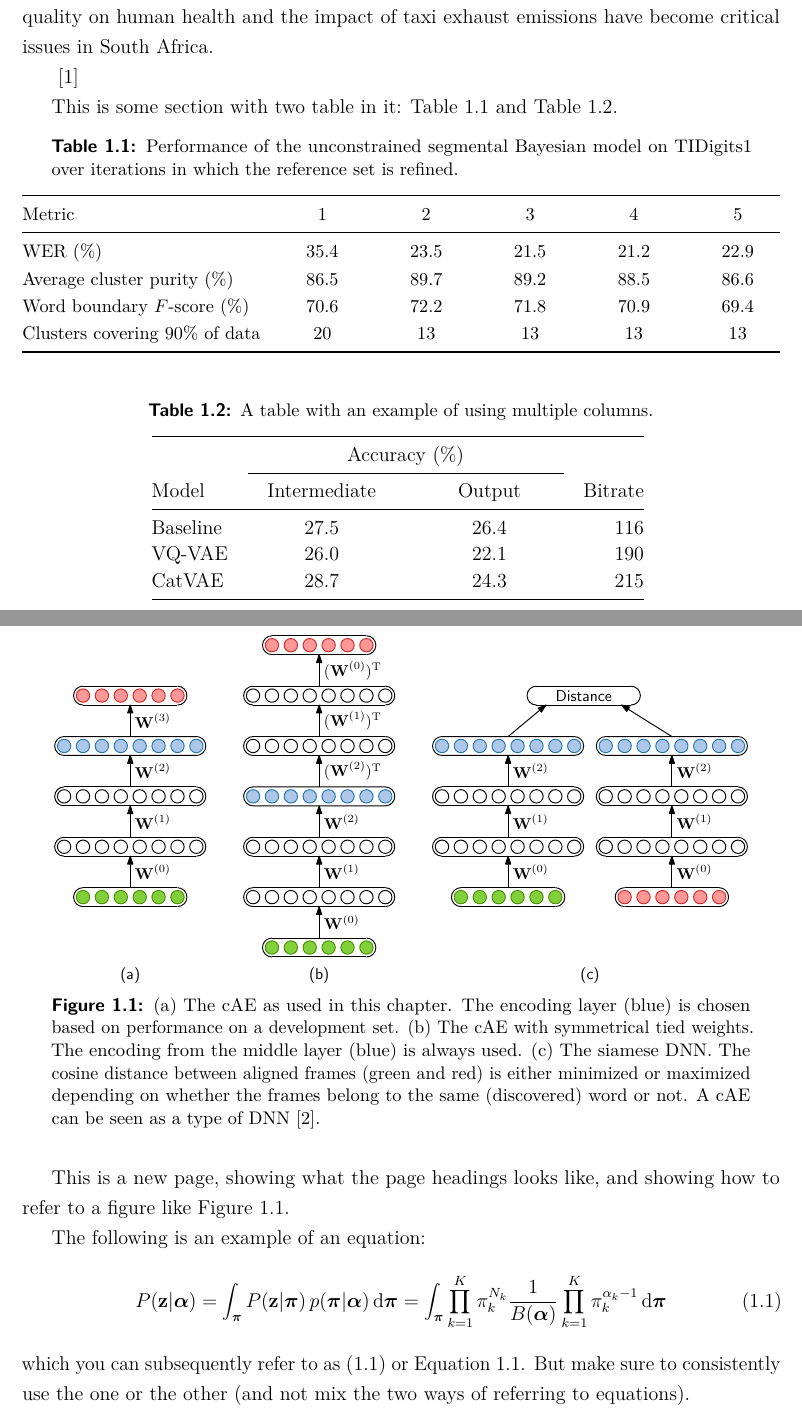
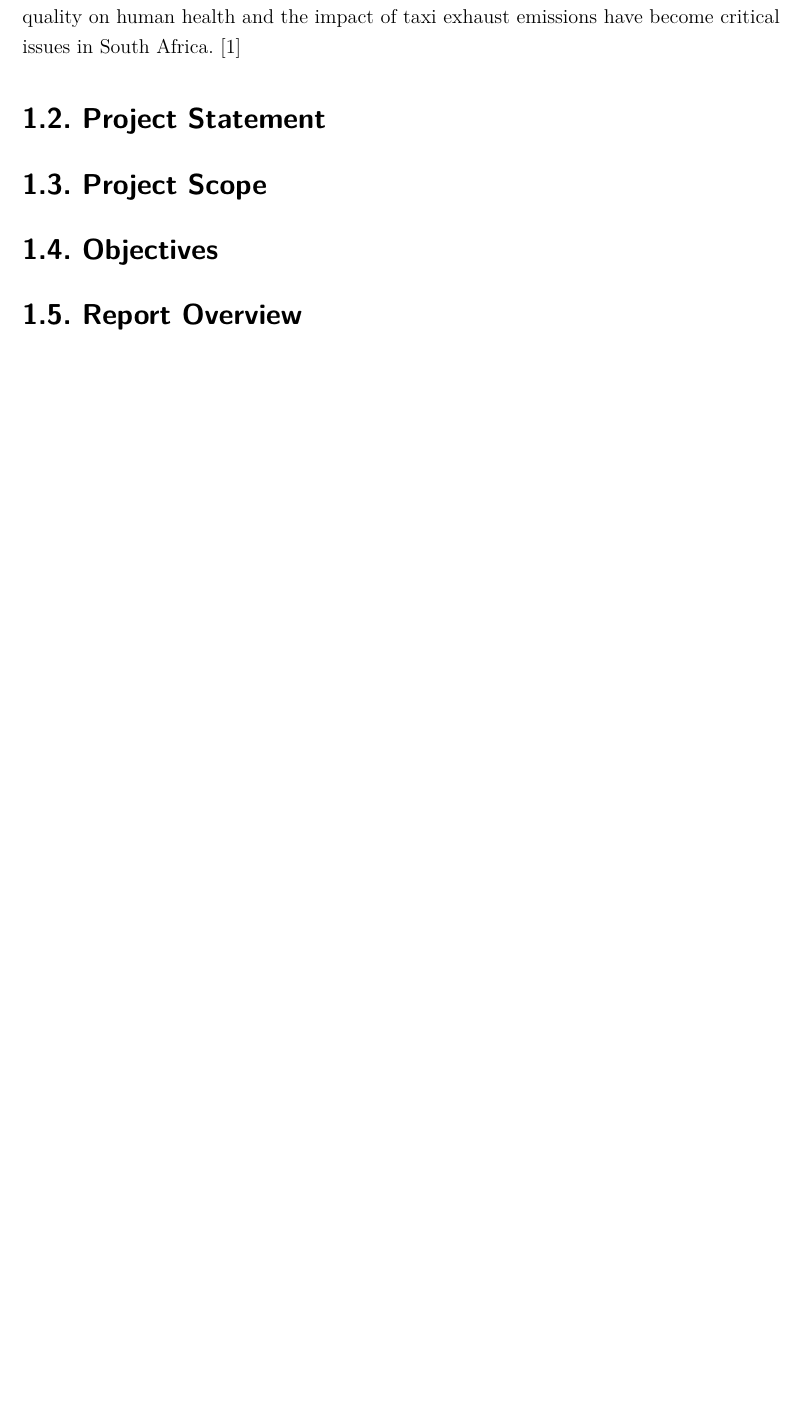
Before and after one commit to nssassassin/Skripsie, a LaTeX thesis (22823700 Thesis.tex, which reads introduction/introduction.tex): two parts of pages 10 and 11 of 15 before the commit and part of page 10 of 14 after it, the two joined at a grey line, cut so that both start at the same text, the shorter picture padded with empty space. The pictures show the PDF file 22823700 Thesis.pdf that the author committed with the source.

Commit message:
Fixed formatting, started replacing template with own values

```diff
--- a/introduction/introduction.tex
+++ b/introduction/introduction.tex
@@ -6,70 +7,87 @@
 The majority of South Africa's public sector uses taxis as a means of transport. Millions of commuters use taxis frequently and depend on them for all of their mobility needs.\\
 Instead of using expensive and inconvenient formal public transportation like buses and trains, they offer an accessible and affordable substitute.
-As a result, the effects of cab air quality on human health and the impact of taxi exhaust emissions have become critical issues in South Africa.
+As a result, the effects of cab air quality on human health and the impact of taxi exhaust emissions have become critical issues in South Africa.\cite{HACHEM2019133439}
 
-\cite{HACHEM2019133439}
+\section{Project Statement}
+\section{Project Scope}
+\section{Objectives}
+\section{Report Overview}
+%\section{}
+%\section{}
 
 
-This is some section with two table in it: Table~\ref{tbl:exemplars} and Table~\ref{tbl:abx_speaker}.
+%Chat GPT
+%the impact of taxi exhaust emissions have become critical issues in South Africa. Studies have shown that the air quality at taxi ranks and inside taxis is often poor, exposing commuters, taxi drivers, and other road users to harmful pollutants. These pollutants can have serious health implications, including respiratory diseases, cardiovascular problems, and even cancer.
 
-\begin{table}[!h]
-    \mytable
-    \caption{Performance of the unconstrained segmental Bayesian model on TIDigits1 over iterations in which the reference set is refined.}
-    \begin{tabularx}{\linewidth}{@{}lCCCCC@{}}
-        \toprule
-        Metric     & 1 & 2 & 3 & 4 & 5 \\
-        \midrule
-        WER (\%)                        & $35.4$ & $23.5$ & $21.5$ & $21.2$ & $22.9$ \\
-        Average cluster purity (\%)       & $86.5$ & $89.7$ & $89.2$ & $88.5$ & $86.6$ \\
-        Word boundary $F$-score (\%)         & $70.6$ & $72.2$ & $71.8$ & $70.9$ & $69.4$ \\
-        Clusters covering 90\% of data   & 20             & 13 & 13 & 13 & 13 \\
-        \bottomrule
-    \end{tabularx}
-    \label{tbl:exemplars}
-\end{table}
+%Furthermore, the South African government has recognized the impact of taxi emissions on air quality and has taken steps to address the issue. In 2007, the government introduced regulations that required taxi operators to convert their vehicles to run on cleaner fuels, such as liquefied petroleum gas (LPG), compressed natural gas (CNG), or diesel with lower sulfur content. However, the implementation of these regulations has been slow and often ineffective, resulting in continued poor air quality in many areas.
+
+%Therefore, there is a need for further research to assess the effectiveness of these regulations and to identify other potential solutions to improve cab air quality in South Africa. This thesis aims to address this need by investigating the air quality at taxi ranks and inside taxis in several major South African cities. The study will use air quality measurements to identify the types and levels of pollutants present in taxi emissions and assess their impact on human health. The findings will contribute to the development of evidence-based policies and strategies to reduce taxi emissions and improve air quality in South Africa, ultimately protecting the health of the country's citizens.
 
 
-\begin{table}[!h]
-    \renewcommand{\arraystretch}{1.1}
-    \centering
-    \caption{A table with an example of using multiple columns.}
-    \begin{tabularx}{0.65\linewidth}{@{}lCCr@{}}
-        \toprule
-        & \multicolumn{2}{c}{Accuracy (\%)} \\
-        \cmidrule(lr){2-3}
-        Model    & Intermediate & Output & Bitrate\\
-        \midrule
-        Baseline & 27.5         & 26.4   & 116 \\
-        VQ-VAE   & 26.0         & 22.1   & 190 \\
-        CatVAE   & 28.7         & 24.3   & 215 \\
-        \bottomrule
-    \end{tabularx}
-    \label{tbl:abx_speaker}
-\end{table}
-
-\newpage
-
-This is a new page, showing what the page headings looks like, and showing how to refer to a figure like Figure~\ref{fig:cae_siamese}.
-
-\begin{figure}[!t]
-    \centering
-%     \includegraphics[width=\linewidth]{cae_siamese}
-    \includegraphics[width=0.918\linewidth]{cae_siamese}
-    \caption[I am the short caption that appears in the list of figures, without references.]{
-    (a) The cAE as used in this chapter. The encoding layer (blue) is chosen based on performance on a development set.
-    (b) The cAE with symmetrical tied weights. The encoding from the middle layer (blue) is always used.
-    (c) The siamese DNN. The cosine distance between aligned frames (green and red) is either minimized or maximized depending on whether the frames belong to the same (discovered) word or not.
-    A cAE can be seen as a type of DNN~\cite{dahl+etal_taslp12}.
-    }
-    \label{fig:cae_siamese}
-\end{figure}
 
 
-The following is an example of an equation:
-\begin{equation}
-P(\vec{z} | \vec{\alpha}) = \int_{\vec{\pi}} P(\vec{z} | \vec{\pi}) \, p(\vec{\pi} | \vec{\alpha}) \, \textrm{d} \vec{\pi}
-= \int_{\vec{\pi}} \prod_{k = 1}^K \pi_k^{N_k} \frac{1}{B(\vec{\alpha})} \prod_{k = 1}^K \pi_k^{\alpha_k - 1} \, \textrm{d} \vec{\pi}
-\label{eq:example_equation}
-\end{equation}
-which you can subsequently refer to as~\eqref{eq:example_equation} or Equation~\ref{eq:example_equation}.
-But make sure to consistently use the one or the other (and not mix the two ways of referring to equations).
+
+
+
+%This is some section with two table in it: Table~\ref{tbl:exemplars} and Table~\ref{tbl:abx_speaker}.
+
+%	\begin{table}[!h]
+%	    \mytable
+%	    \caption{Performance of the unconstrained segmental Bayesian model on TIDigits1 over iterations in which the reference set is refined.}
+%	    \begin{tabularx}{\linewidth}{@{}lCCCCC@{}}
+%	        \toprule
+%	        Metric     & 1 & 2 & 3 & 4 & 5 \\
+%	        \midrule
+%	        WER (\%)                        & $35.4$ & $23.5$ & $21.5$ & $21.2$ & $22.9$ \\
+%	        Average cluster purity (\%)       & $86.5$ & $89.7$ & $89.2$ & $88.5$ & $86.6$ \\
+%	        Word boundary $F$-score (\%)         & $70.6$ & $72.2$ & $71.8$ & $70.9$ & $69.4$ \\
+%	        Clusters covering 90\% of data   & 20             & 13 & 13 & 13 & 13 \\
+%	        \bottomrule
+%	    \end{tabularx}
+%	    \label{tbl:exemplars}
+%	\end{table}
+
+
+%\begin{table}[!h]
+%    \renewcommand{\arraystretch}{1.1}
+%    \centering
+%    \caption{A table with an example of using multiple columns.}
+%    \begin{tabularx}{0.65\linewidth}{@{}lCCr@{}}
+%        \toprule
+ %       & \multicolumn{2}{c}{Accuracy (\%)} \\
+%        \cmidrule(lr){2-3}
+%        Model    & Intermediate & Output & Bitrate\\
+%        \midrule
+%        Baseline & 27.5         & 26.4   & 116 \\
+%        VQ-VAE   & 26.0         & 22.1   & 190 \\
+%        CatVAE   & 28.7         & 24.3   & 215 \\
+ %    \end{tabularx}
+%    \label{tbl:abx_speaker}
+%\end{table}
+
+%\newpage
+
+%This is a new page, showing what the page headings looks like, and showing how to refer to a figure like Figure~\ref{fig:cae_siamese}.
+
+%\begin{figure}[!t]
+%    \centering
+%%     \includegraphics[width=\linewidth]{cae_siamese}
+%    \includegraphics[width=0.918\linewidth]{cae_siamese}
+%    \caption[I am the short caption that appears in the list of figures, without references.]{
+%    (a) The cAE as used in this chapter. The encoding layer (blue) is chosen based on performance on a development set.
+%    (b) The cAE with symmetrical tied weights. The encoding from the middle layer (blue) is always used.
+%    (c) The siamese DNN. The cosine distance between aligned frames (green and red) is either minimized or maximized depending on whether the frames belong to the same (discovered) word or not.
+%    A cAE can be seen as a type of DNN.
+%    }
+%    \label{fig:cae_siamese}
+%\end{figure}
+
+%
+%The following is an example of an equation:
+%\begin{equation}
+%P(\vec{z} | \vec{\alpha}) = \int_{\vec{\pi}} P(\vec{z} | \vec{\pi}) \, p(\vec{\pi} | \vec{\alpha}) \, \textrm{d} \vec{\pi}
+%= \int_{\vec{\pi}} \prod_{k = 1}^K \pi_k^{N_k} \frac{1}{B(\vec{\alpha})} \prod_{k = 1}^K \pi_k^{\alpha_k - 1} \, \textrm{d} \vec{\pi}
+%\label{eq:example_equation}
+%\end{equation}
+%which you can subsequently refer to as~\eqref{eq:example_equation} or Equation~\ref{eq:example_equation}.
+%But make sure to consistently use the one or the other (and not mix the two ways of referring to equations).
```
Also changed, not shown: appendices/appendices.tex (+2 -0 lines), frontmatter/acknowledgements.tex (+1 -1 lines), mybib.bib (+2 -2 lines), 22823700 Thesis.pdf, introduction/introduction.tex (1 more changed lines).
